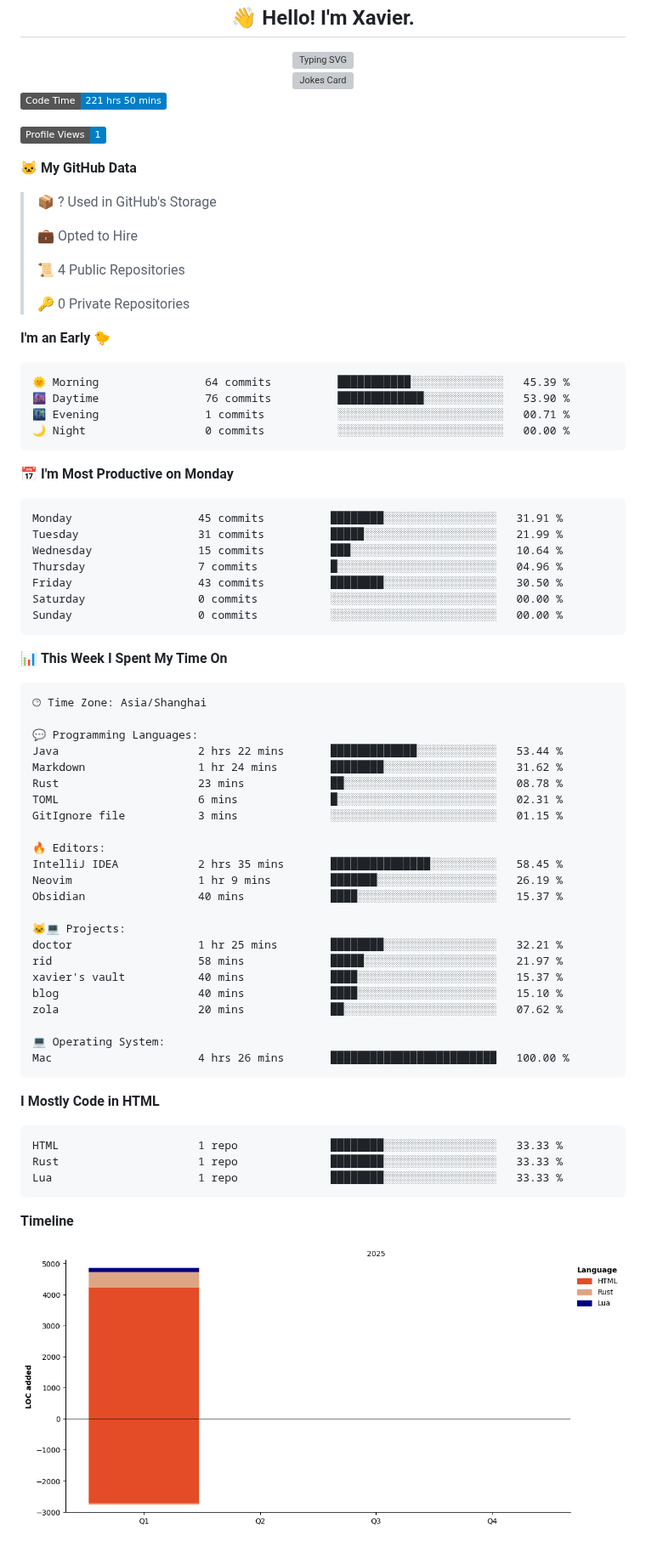
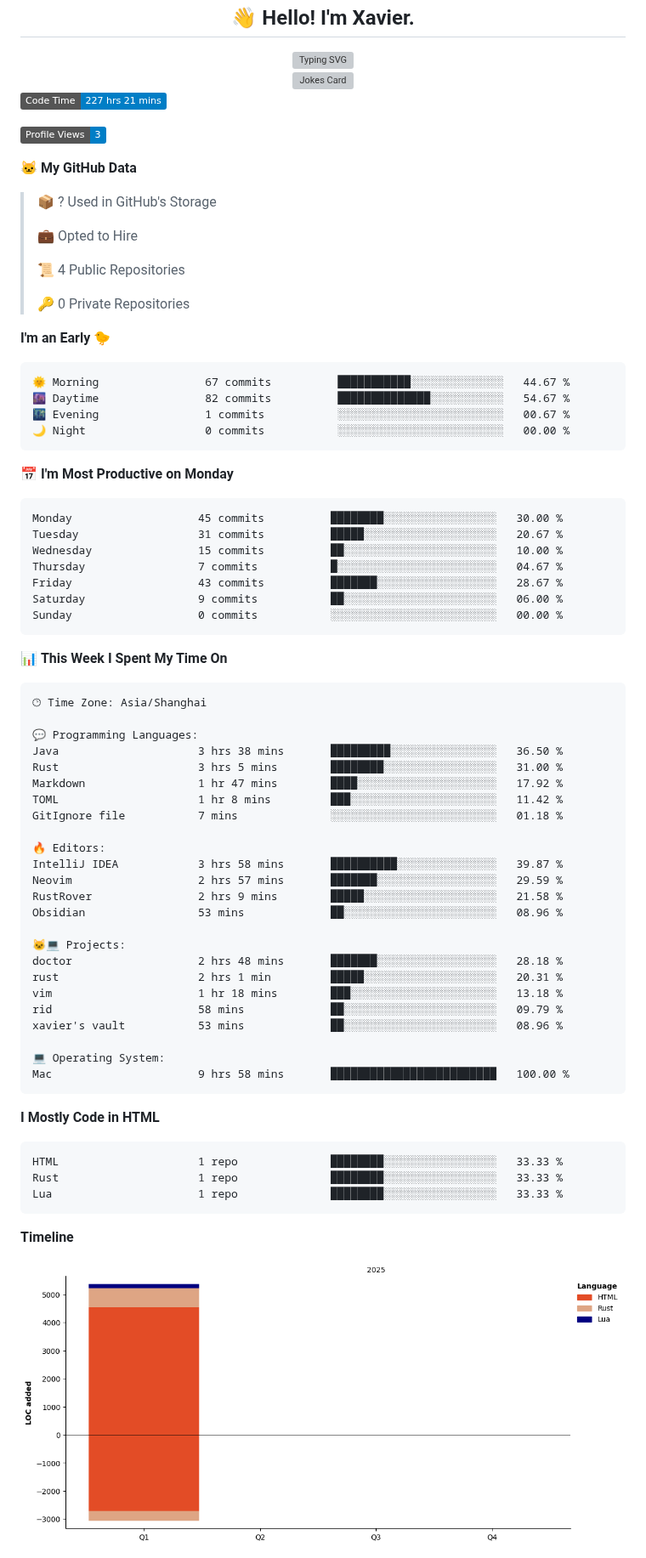
Before and after one commit to xavier2code/xavier2code, a Markdown page: README.md, the part around one of its changes. Shown at 85% size. Rendered like a GitHub page; pictures changed too: assets/bar_graph.png; badges without logos; grey boxes are pictures that could not be loaded.

Commit message:
Updated with Dev Metrics

````diff
--- a/README.md
+++ b/README.md
@@ -12,9 +12,9 @@
 </div>
 
 <!--START_SECTION:waka-->
-![Code Time](http://img.shields.io/badge/Code%20Time-221%20hrs%2050%20mins-blue)
+![Code Time](http://img.shields.io/badge/Code%20Time-227%20hrs%2021%20mins-blue)
 
-![Profile Views](http://img.shields.io/badge/Profile%20Views-1-blue)
+![Profile Views](http://img.shields.io/badge/Profile%20Views-3-blue)
 
 **🐱 My GitHub Data**
 
@@ -29,20 +29,20 @@
 **I'm an Early 🐤**
 
 ```text
-🌞 Morning                64 commits          ███████████░░░░░░░░░░░░░░   45.39 %
-🌆 Daytime                76 commits          █████████████░░░░░░░░░░░░   53.90 %
-🌃 Evening                1 commits           ░░░░░░░░░░░░░░░░░░░░░░░░░   00.71 %
+🌞 Morning                67 commits          ███████████░░░░░░░░░░░░░░   44.67 %
+🌆 Daytime                82 commits          ██████████████░░░░░░░░░░░   54.67 %
+🌃 Evening                1 commits           ░░░░░░░░░░░░░░░░░░░░░░░░░   00.67 %
 🌙 Night                  0 commits           ░░░░░░░░░░░░░░░░░░░░░░░░░   00.00 %
 ```
 📅 **I'm Most Productive on Monday**
 
 ```text
-Monday                   45 commits          ████████░░░░░░░░░░░░░░░░░   31.91 %
-Tuesday                  31 commits          █████░░░░░░░░░░░░░░░░░░░░   21.99 %
-Wednesday                15 commits          ███░░░░░░░░░░░░░░░░░░░░░░   10.64 %
-Thursday                 7 commits           █░░░░░░░░░░░░░░░░░░░░░░░░   04.96 %
-Friday                   43 commits          ████████░░░░░░░░░░░░░░░░░   30.50 %
-Saturday                 0 commits           ░░░░░░░░░░░░░░░░░░░░░░░░░   00.00 %
+Monday                   45 commits          ████████░░░░░░░░░░░░░░░░░   30.00 %
+Tuesday                  31 commits          █████░░░░░░░░░░░░░░░░░░░░   20.67 %
+Wednesday                15 commits          ██░░░░░░░░░░░░░░░░░░░░░░░   10.00 %
+Thursday                 7 commits           █░░░░░░░░░░░░░░░░░░░░░░░░   04.67 %
+Friday                   43 commits          ███████░░░░░░░░░░░░░░░░░░   28.67 %
+Saturday                 9 commits           ██░░░░░░░░░░░░░░░░░░░░░░░   06.00 %
 Sunday                   0 commits           ░░░░░░░░░░░░░░░░░░░░░░░░░   00.00 %
 ```
 
@@ -53,26 +53,27 @@ Sunday                   0 commits           ░░░░░░░░░░░
 🕑︎ Time Zone: Asia/Shanghai
 
 💬 Programming Languages:
-Java                     2 hrs 22 mins       █████████████░░░░░░░░░░░░   53.44 %
-Markdown                 1 hr 24 mins        ████████░░░░░░░░░░░░░░░░░   31.62 %
-Rust                     23 mins             ██░░░░░░░░░░░░░░░░░░░░░░░   08.78 %
-TOML                     6 mins              █░░░░░░░░░░░░░░░░░░░░░░░░   02.31 %
-GitIgnore file           3 mins              ░░░░░░░░░░░░░░░░░░░░░░░░░   01.15 %
+Java                     3 hrs 38 mins       █████████░░░░░░░░░░░░░░░░   36.50 %
+Rust                     3 hrs 5 mins        ████████░░░░░░░░░░░░░░░░░   31.00 %
+Markdown                 1 hr 47 mins        ████░░░░░░░░░░░░░░░░░░░░░   17.92 %
+TOML                     1 hr 8 mins         ███░░░░░░░░░░░░░░░░░░░░░░   11.42 %
+GitIgnore file           7 mins              ░░░░░░░░░░░░░░░░░░░░░░░░░   01.18 %
 
 🔥 Editors:
-IntelliJ IDEA            2 hrs 35 mins       ███████████████░░░░░░░░░░   58.45 %
-Neovim                   1 hr 9 mins         ███████░░░░░░░░░░░░░░░░░░   26.19 %
-Obsidian                 40 mins             ████░░░░░░░░░░░░░░░░░░░░░   15.37 %
+IntelliJ IDEA            3 hrs 58 mins       ██████████░░░░░░░░░░░░░░░   39.87 %
+Neovim                   2 hrs 57 mins       ███████░░░░░░░░░░░░░░░░░░   29.59 %
+RustRover                2 hrs 9 mins        █████░░░░░░░░░░░░░░░░░░░░   21.58 %
+Obsidian                 53 mins             ██░░░░░░░░░░░░░░░░░░░░░░░   08.96 %
 
 🐱‍💻 Projects:
-doctor                   1 hr 25 mins        ████████░░░░░░░░░░░░░░░░░   32.21 %
-rid                      58 mins             █████░░░░░░░░░░░░░░░░░░░░   21.97 %
-xavier's vault           40 mins             ████░░░░░░░░░░░░░░░░░░░░░   15.37 %
-blog                     40 mins             ████░░░░░░░░░░░░░░░░░░░░░   15.10 %
-zola                     20 mins             ██░░░░░░░░░░░░░░░░░░░░░░░   07.62 %
+doctor                   2 hrs 48 mins       ███████░░░░░░░░░░░░░░░░░░   28.18 %
+rust                     2 hrs 1 min         █████░░░░░░░░░░░░░░░░░░░░   20.31 %
+vim                      1 hr 18 mins        ███░░░░░░░░░░░░░░░░░░░░░░   13.18 %
+rid                      58 mins             ██░░░░░░░░░░░░░░░░░░░░░░░   09.79 %
+xavier's vault           53 mins             ██░░░░░░░░░░░░░░░░░░░░░░░   08.96 %
 
 💻 Operating System:
-Mac                      4 hrs 26 mins       █████████████████████████   100.00 %
+Mac                      9 hrs 58 mins       █████████████████████████   100.00 %
 ```
 
 **I Mostly Code in HTML**
````
Also changed, not shown: other parts of README.md (+1 -1 lines).
